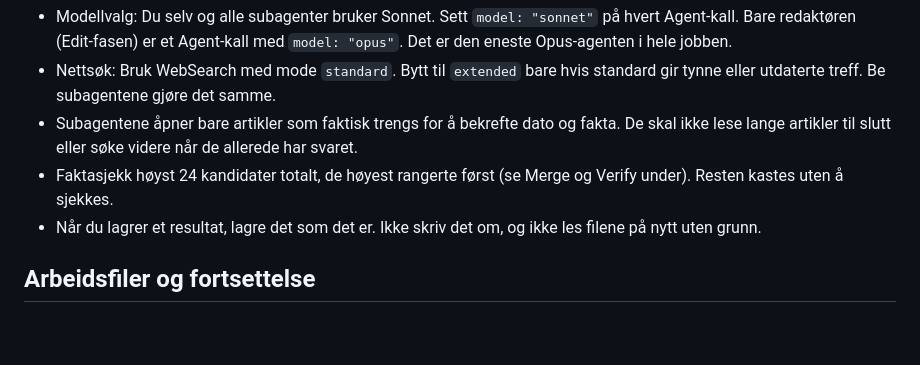
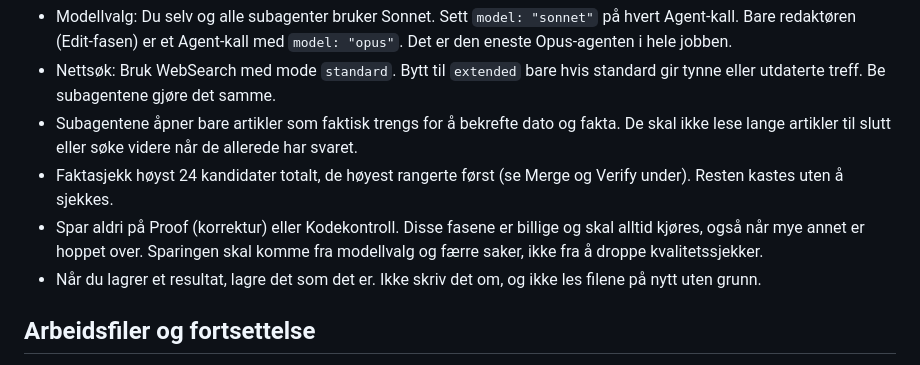
Before and after one commit to august647/nhhsai-nettside, a Markdown page: verktoy/nyheter_prompt.md, the part around the change. Drawn GitHub-style; blank space fills up the shorter version.

Commit message:
Korrektur og kodekontroll kan ikke hoppes over for å spare bruk
Co-Authored-By: Claude Sonnet 5.5 <noreply@anthropic.com>
Claude-Session: https://claude.ai/code/session_01YS5aA665KthHPXia8h8NY1

```diff
--- a/verktoy/nyheter_prompt.md
+++ b/verktoy/nyheter_prompt.md
@@ -19,6 +19,7 @@ Bruksgrensen er trang, så jobben skal bruke så lite som mulig uten å miste kv
 - Nettsøk: Bruk WebSearch med mode `standard`. Bytt til `extended` bare hvis standard gir tynne eller utdaterte treff. Be subagentene gjøre det samme.
 - Subagentene åpner bare artikler som faktisk trengs for å bekrefte dato og fakta. De skal ikke lese lange artikler til slutt eller søke videre når de allerede har svaret.
 - Faktasjekk høyst 24 kandidater totalt, de høyest rangerte først (se Merge og Verify under). Resten kastes uten å sjekkes.
+- Spar aldri på Proof (korrektur) eller Kodekontroll. Disse fasene er billige og skal alltid kjøres, også når mye annet er hoppet over. Sparingen skal komme fra modellvalg og færre saker, ikke fra å droppe kvalitetssjekker.
 - Når du lagrer et resultat, lagre det som det er. Ikke skriv det om, og ikke les filene på nytt uten grunn.
 
 ## Arbeidsfiler og fortsettelse
```
